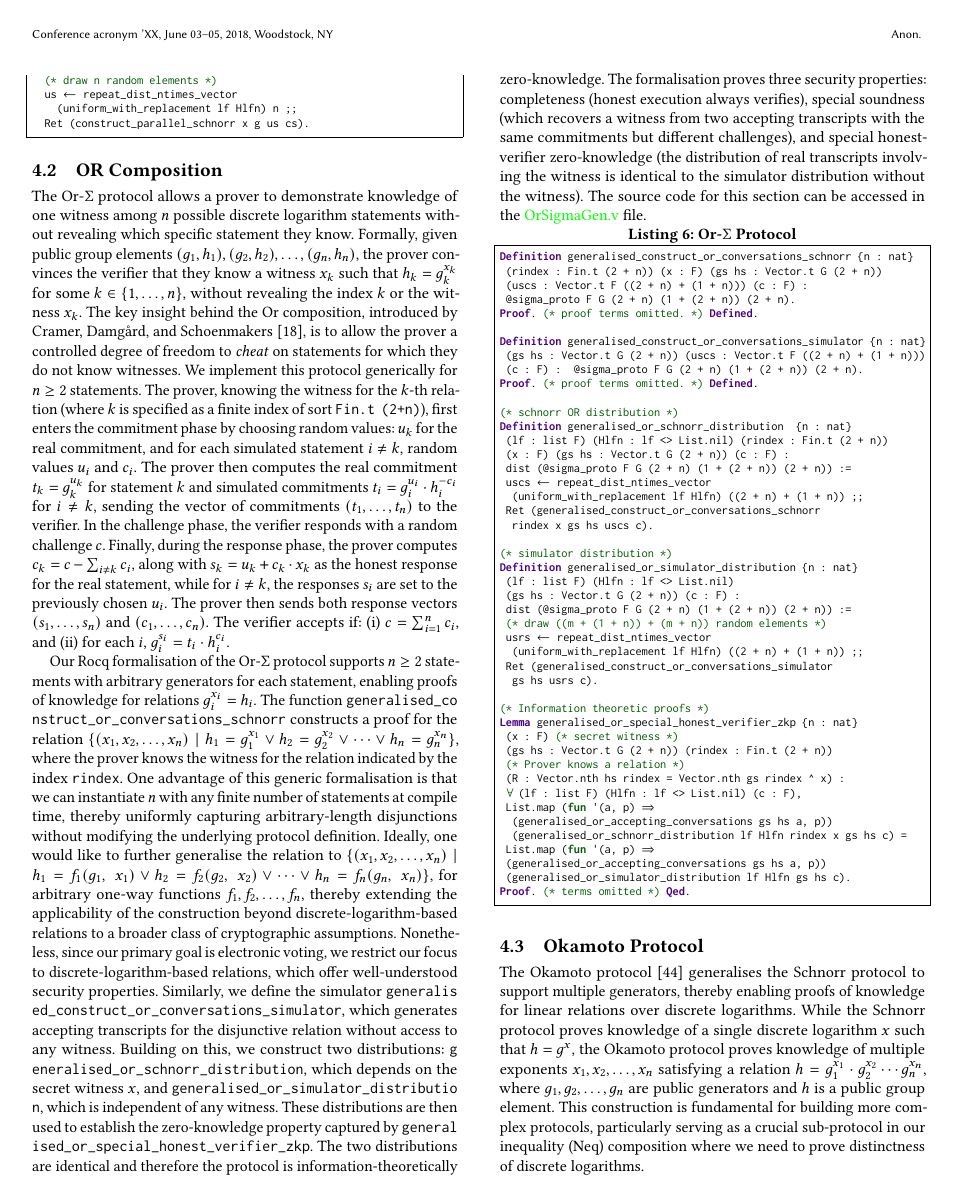
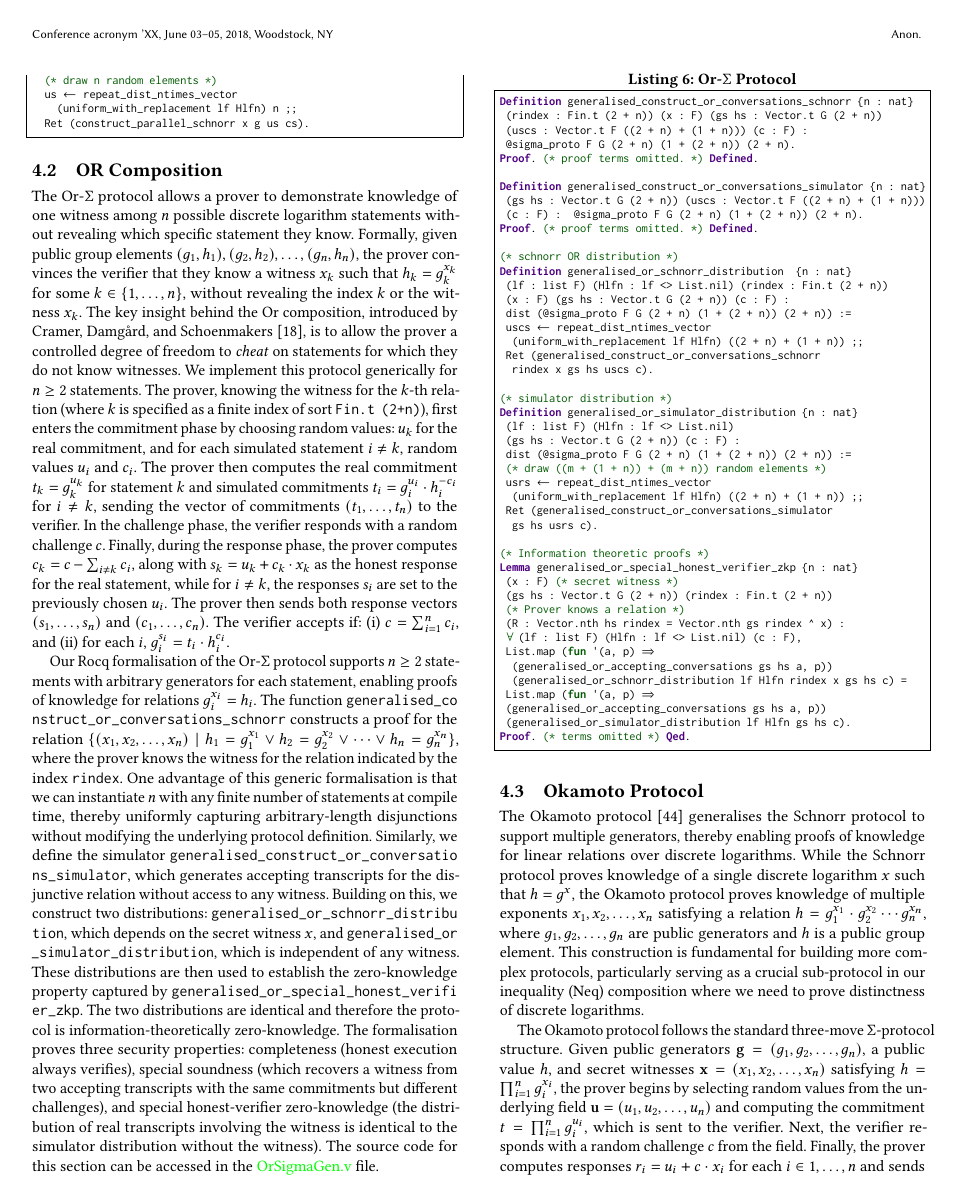
Before and after one commit to mukeshtiwari/SigmaProtocol, a LaTeX paper (paper/CCS/paper.tex): page 6 of 14. Compiled offline with pdfLaTeX.

Commit message:
Removed some text

```diff
--- a/paper/CCS/paper.tex
+++ b/paper/CCS/paper.tex
@@ -729,8 +729,7 @@ is to allow the prover a controlled degree of freedom to \emph{cheat} on stateme
 
 Our Rocq formalisation of the Or-$\Sigma$ protocol supports $n \geq 2$ statements with arbitrary generators for each statement, enabling proofs of knowledge for relations $g_i^{x_i} = h_i$. The function \texttt{\seqsplit{generalised\_construct\_or\_conversations\_schnorr}} constructs a proof for the relation
 $\{ (x_1, x_2, \ldots, x_n) \mid h_1 = g_1^{x_1} \lor h_2 = g_2^{x_2} \lor \cdots \lor h_n = g_n^{x_n} \}$,
-where the prover knows the witness for the relation indicated by the index \texttt{rindex}. One advantage of this generic formalisation is that we can instantiate \( n \) with any finite number of statements at compile time, thereby uniformly capturing arbitrary-length disjunctions without modifying the underlying protocol definition. Ideally, one would like to further generalise the relation to $\{ (x_1, x_2, \ldots, x_n) \mid h_1 = f_1(g_1,\;x_1) \lor h_2 = f_2(g_2,\;x_2) \lor \cdots \lor h_n = f_n(g_n,\;x_n) \}$,
-for arbitrary one-way functions \(f_1, f_2, \ldots, f_n\), thereby extending the applicability of the construction beyond discrete-logarithm-based relations to a broader class of cryptographic assumptions. Nonetheless, since our primary goal is electronic voting, we restrict our focus to discrete-logarithm-based relations, which offer well-understood security properties. Similarly, we define the simulator \texttt{\seqsplit{generalised\_construct\_or\_conversations\_simulator}}, which generates accepting transcripts for the disjunctive relation without access to any witness. Building on this, we construct two distributions: \texttt{\seqsplit{generalised\_or\_schnorr\_distribution}}, which depends on the secret witness \(x\), and \texttt{\seqsplit{generalised\_or\_simulator\_distribution}}, which is independent of any witness. These distributions are then used to establish the zero-knowledge property captured by \texttt{\seqsplit{generalised\_or\_special\_honest\_verifier\_zkp}}. The two distributions are identical and therefore the protocol is information-theoretically zero-knowledge. The formalisation proves three security properties: completeness (honest execution always verifies), special soundness (which recovers a witness from two accepting transcripts with the same commitments but different challenges), and special honest-verifier zero-knowledge (the distribution of real transcripts involving the witness is identical to the simulator distribution without the witness). The source code for this section can be accessed in the \href{https://anonymous.4open.science/r/SigmaProtocol-EBA5/src/Crypto/OrSigmaGen.v}{\textcolor{green}{OrSigmaGen.v}} file.
+where the prover knows the witness for the relation indicated by the index \texttt{rindex}. One advantage of this generic formalisation is that we can instantiate \( n \) with any finite number of statements at compile time, thereby uniformly capturing arbitrary-length disjunctions without modifying the underlying protocol definition.  Similarly, we define the simulator \texttt{\seqsplit{generalised\_construct\_or\_conversations\_simulator}}, which generates accepting transcripts for the disjunctive relation without access to any witness. Building on this, we construct two distributions: \texttt{\seqsplit{generalised\_or\_schnorr\_distribution}}, which depends on the secret witness \(x\), and \texttt{\seqsplit{generalised\_or\_simulator\_distribution}}, which is independent of any witness. These distributions are then used to establish the zero-knowledge property captured by \texttt{\seqsplit{generalised\_or\_special\_honest\_verifier\_zkp}}. The two distributions are identical and therefore the protocol is information-theoretically zero-knowledge. The formalisation proves three security properties: completeness (honest execution always verifies), special soundness (which recovers a witness from two accepting transcripts with the same commitments but different challenges), and special honest-verifier zero-knowledge (the distribution of real transcripts involving the witness is identical to the simulator distribution without the witness). The source code for this section can be accessed in the \href{https://anonymous.4open.science/r/SigmaProtocol-EBA5/src/Crypto/OrSigmaGen.v}{\textcolor{green}{OrSigmaGen.v}} file.
 
 \begin{lstlisting}[frame=single, language=Coq, caption={Or-$\Sigma$ Protocol},
 label={or_proof},captionpos=t, basicstyle=\ttfamily\footnotesize,
```
